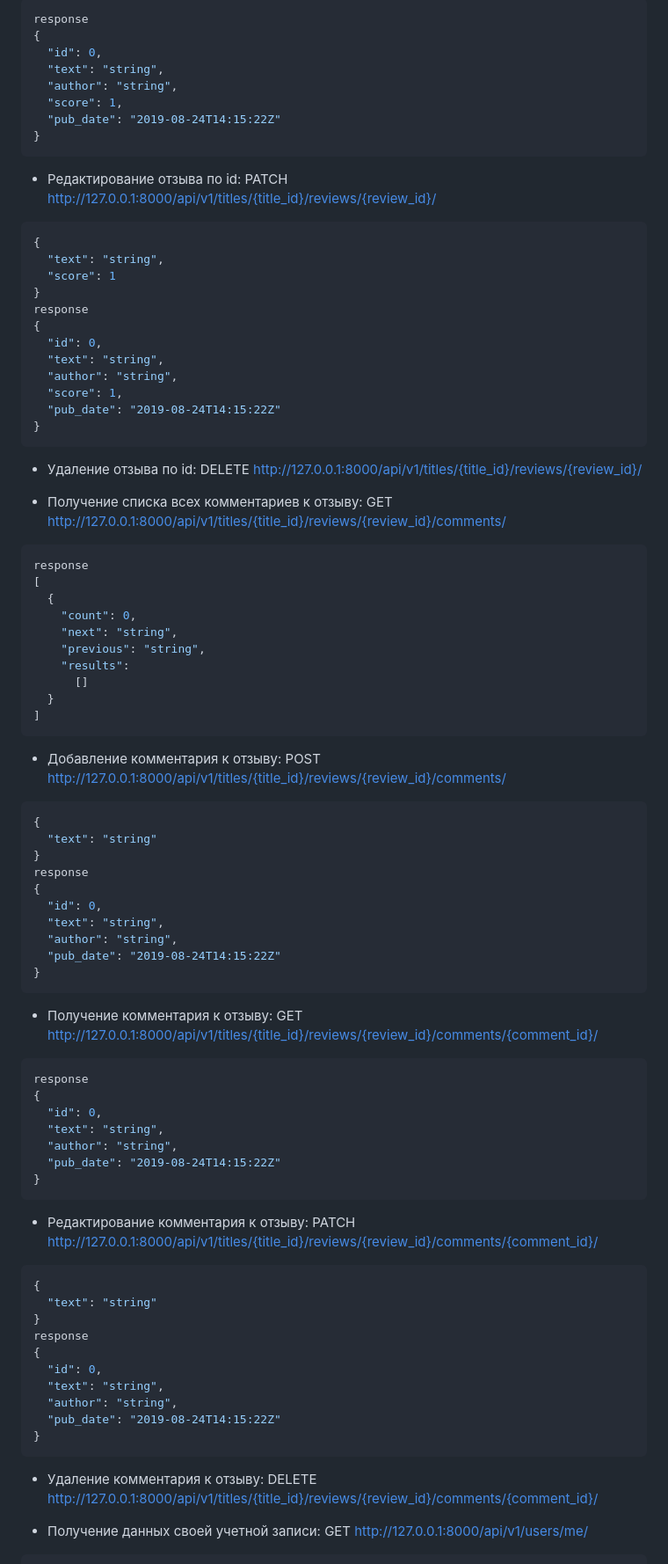
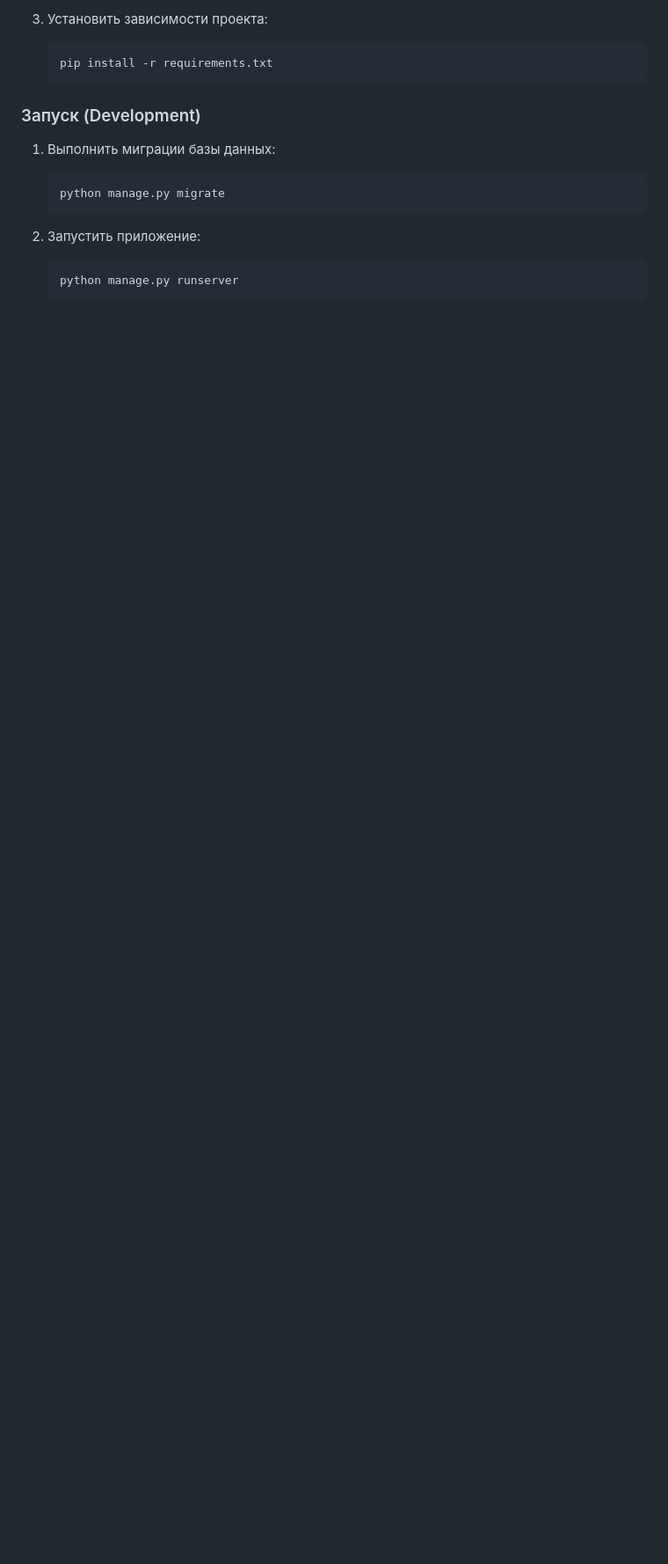
Before and after one commit to tvules/YaMDb, a Markdown page: README.md, the part around the change printed below. Shown: that part at 88% size. GitHub-like rendering; blank space fills up the shorter version.

Commit message:
[Docs] Refresh project readme (#22)

````diff
--- a/README.md
+++ b/README.md
@@ -180,93 +73,21 @@ GET http://127.0.0.1:8000/api/v1/titles/{title_id}/reviews/{review_id}/
 
-```json
-response
-{
-  "id": 0,
-  "text": "string",
-  "author": "string",
-  "score": 1,
-  "pub_date": "2019-08-24T14:15:22Z"
-}
-```
-- Редактирование отзыва по id:
-PATCH http://127.0.0.1:8000/api/v1/titles/{title_id}/reviews/{review_id}/
+3. Установить зависимости проекта:
 
-```json
-{
-  "text": "string",
-  "score": 1
-}
-response
-{
-  "id": 0,
-  "text": "string",
-  "author": "string",
-  "score": 1,
-  "pub_date": "2019-08-24T14:15:22Z"
-}
-```
-- Удаление отзыва по id:
-DELETE http://127.0.0.1:8000/api/v1/titles/{title_id}/reviews/{review_id}/
+    ```shell
+    pip install -r requirements.txt
+    ```
 
-- Получение списка всех комментариев к отзыву:
-GET http://127.0.0.1:8000/api/v1/titles/{title_id}/reviews/{review_id}/comments/
+### Запуск (Development)
 
-```json
-response
-[
-  {
-    "count": 0,
-    "next": "string",
-    "previous": "string",
-    "results":
-      []
-  }
-]
-```
-- Добавление комментария к отзыву:
-POST http://127.0.0.1:8000/api/v1/titles/{title_id}/reviews/{review_id}/comments/
+1. Выполнить миграции базы данных:
 
-```json
-{
-  "text": "string"
-}
-response
-{
-  "id": 0,
-  "text": "string",
-  "author": "string",
-  "pub_date": "2019-08-24T14:15:22Z"
-}
-```
-- Получение комментария к отзыву:
-GET http://127.0.0.1:8000/api/v1/titles/{title_id}/reviews/{review_id}/comments/{comment_id}/
-```json
-response
-{
-  "id": 0,
-  "text": "string",
-  "author": "string",
-  "pub_date": "2019-08-24T14:15:22Z"
-}
-```
-- Pедактирование комментария к отзыву:
-PATCH http://127.0.0.1:8000/api/v1/titles/{title_id}/reviews/{review_id}/comments/{comment_id}/
+    ```shell
+    python manage.py migrate
+    ```
 
-```json
-{
-  "text": "string"
-}
-response
-{
-  "id": 0,
-  "text": "string",
-  "author": "string",
-  "pub_date": "2019-08-24T14:15:22Z"
-}
-```
-- Удаление комментария к отзыву:
-DELETE http://127.0.0.1:8000/api/v1/titles/{title_id}/reviews/{review_id}/comments/{comment_id}/
+2. Запустить приложение:
 
-- Получение данных своей учетной записи:
-GET http://127.0.0.1:8000/api/v1/users/me/
+    ```shell
+    python manage.py runserver
+    ```
 
````
Also changed, not shown: other parts of README.md (+81 -206 lines).
